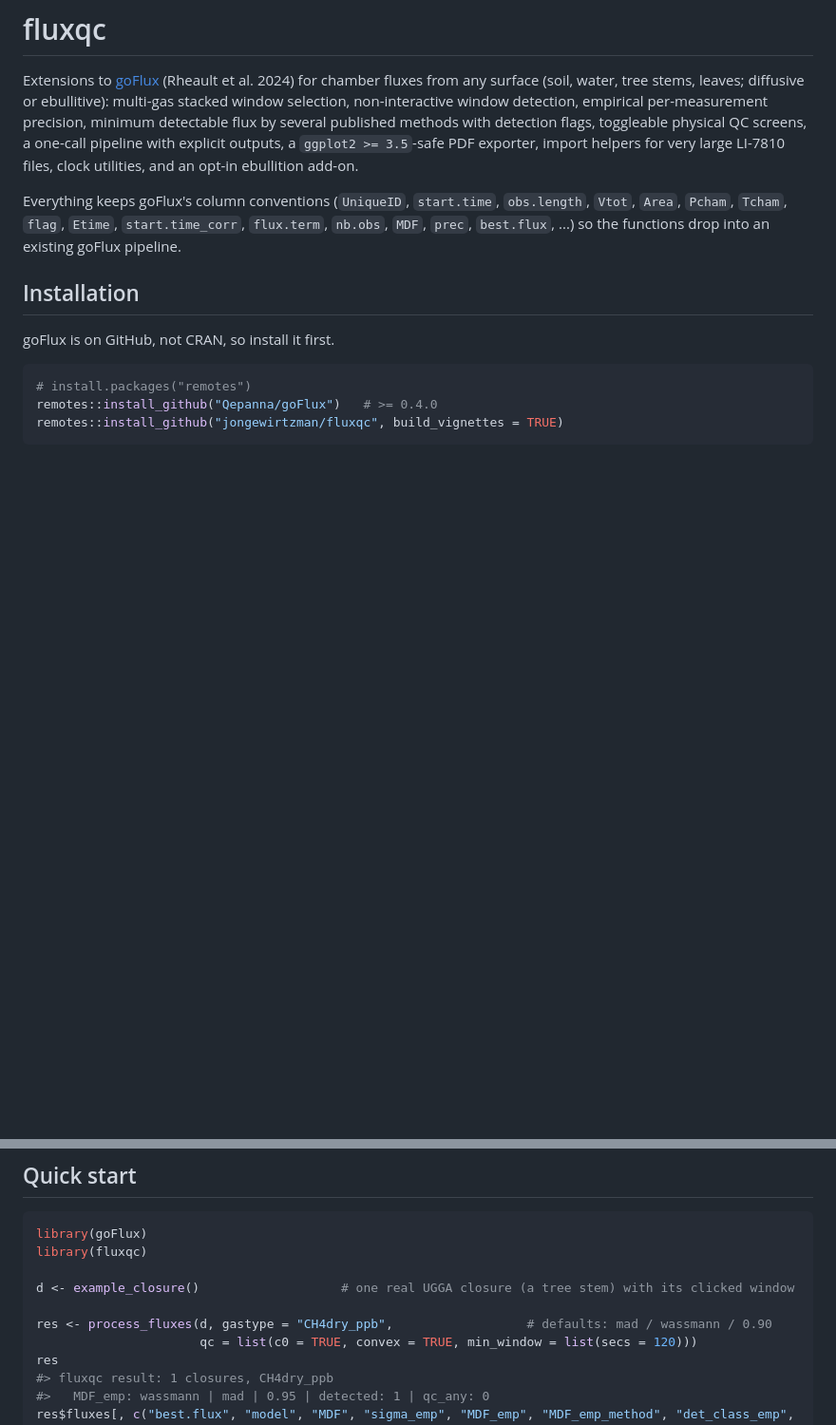
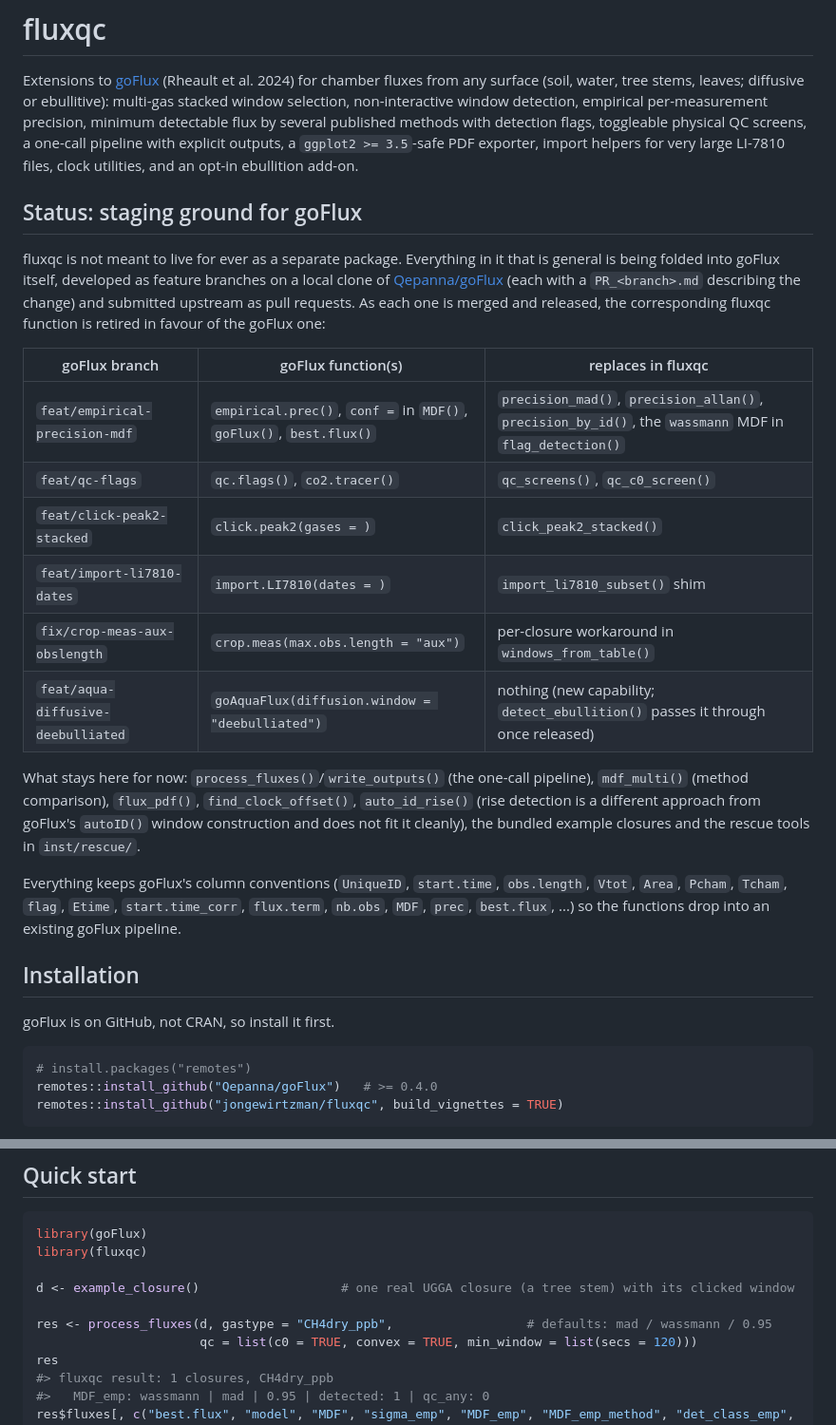
Before and after one commit to jgewirtzman/fluxqc, a Markdown page: README.md, 2 parts joined by grey strips. Shown at 95% size. GitHub-like rendering; blank space fills up the shorter version.

Commit message:
docs: README declares fluxqc a staging ground for goFlux feature branches
Co-Authored-By: Claude Fable 5.1 <noreply@anthropic.com>

```diff
--- a/README.md
+++ b/README.md
@@ -8,6 +8,30 @@ precision, minimum detectable flux by several published methods with detection
 flags, toggleable physical QC screens, a one-call pipeline with explicit
 outputs, a `ggplot2 >= 3.5`-safe PDF exporter, import helpers for very large
 LI-7810 files, clock utilities, and an opt-in ebullition add-on.
+
+## Status: staging ground for goFlux
+
+fluxqc is not meant to live for ever as a separate package. Everything in it
+that is general is being folded into goFlux itself, developed as feature
+branches on a local clone of [Qepanna/goFlux](https://github.com/Qepanna/goFlux)
+(each with a `PR_<branch>.md` describing the change) and submitted upstream
+as pull requests. As each one is merged and released, the corresponding
+fluxqc function is retired in favour of the goFlux one:
+
+| goFlux branch | goFlux function(s) | replaces in fluxqc |
+|---|---|---|
+| `feat/empirical-precision-mdf` | `empirical.prec()`, `conf =` in `MDF()`, `goFlux()`, `best.flux()` | `precision_mad()`, `precision_allan()`, `precision_by_id()`, the `wassmann` MDF in `flag_detection()` |
+| `feat/qc-flags` | `qc.flags()`, `co2.tracer()` | `qc_screens()`, `qc_c0_screen()` |
+| `feat/click-peak2-stacked` | `click.peak2(gases = )` | `click_peak2_stacked()` |
+| `feat/import-li7810-dates` | `import.LI7810(dates = )` | `import_li7810_subset()` shim |
+| `fix/crop-meas-aux-obslength` | `crop.meas(max.obs.length = "aux")` | per-closure workaround in `windows_from_table()` |
+| `feat/aqua-diffusive-deebulliated` | `goAquaFlux(diffusion.window = "deebulliated")` | nothing (new capability; `detect_ebullition()` passes it through once released) |
+
+What stays here for now: `process_fluxes()`/`write_outputs()` (the one-call
+pipeline), `mdf_multi()` (method comparison), `flux_pdf()`, `find_clock_offset()`,
+`auto_id_rise()` (rise detection is a different approach from goFlux's
+`autoID()` window construction and does not fit it cleanly), the bundled
+example closures and the rescue tools in `inst/rescue/`.
 
 Everything keeps goFlux's column conventions (`UniqueID`, `start.time`,
 `obs.length`, `Vtot`, `Area`, `Pcham`, `Tcham`, `flag`, `Etime`,
@@ -32,7 +56,7 @@ library(fluxqc)
 
 d <- example_closure()                   # one real UGGA closure (a tree stem) with its clicked window
 
-res <- process_fluxes(d, gastype = "CH4dry_ppb",                  # defaults: mad / wassmann / 0.90
+res <- process_fluxes(d, gastype = "CH4dry_ppb",                  # defaults: mad / wassmann / 0.95
                       qc = list(c0 = TRUE, convex = TRUE, min_window = list(secs = 120)))
 res
 #> fluxqc result: 1 closures, CH4dry_ppb
```
